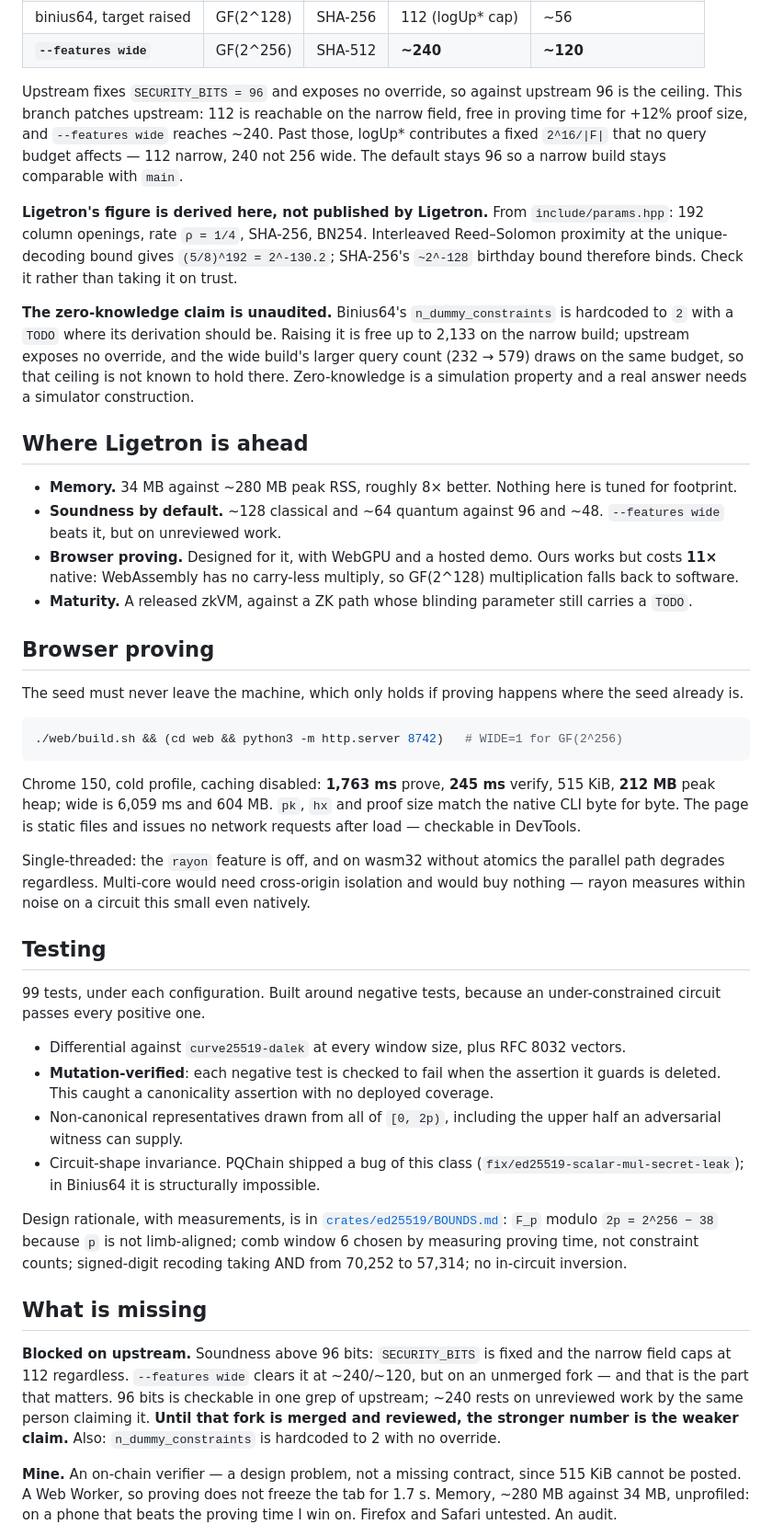
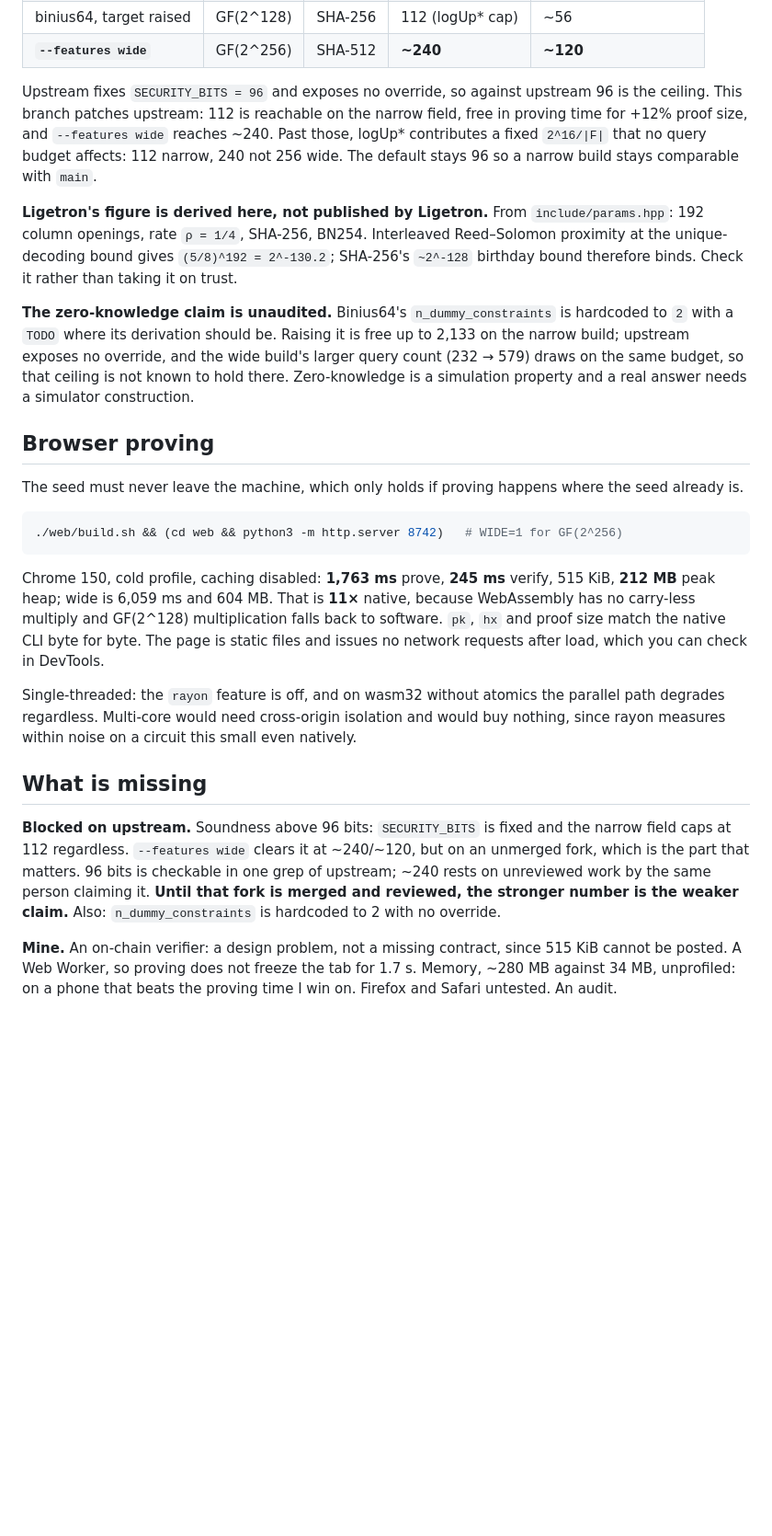
Before and after one commit to rahuljaguste/pq-edDSA, a Markdown page: README.md, the part around one of its changes. Shown at 92% size. Rendered like a GitHub page; blank space fills up the shorter version.

Commit message:
docs: cut the README to 200 lines
From 542 lines and 21 minutes to 200 and 7, keeping every number.

Removed on request: Benchmark methodology, Repository layout, Where
Ligetron is ahead, Testing, Upstream contribution, and the Contributing
prose. Folded: Why Binius64 into the opening, Relations into What it
proves, Usage into Quick start, Design notes into a link.

Three of those sections held the only reference to something, so those
references survive as single lines rather than leaving files unreachable
from the README. The 11x browser penalty moved into Browser proving,
where it belonged anyway. BOUNDS.md (409 lines), SECURITY.md, the
upstream PR and its patch are now a one-line "More" section.

Everything else in those sections was already stated elsewhere: the
34 MB and ~64-bit comparisons are rows in the Results table, the TODO on
the blinding parameter is in Soundness.

Verified: all 28 headline figures present, every link and anchor
resolves.

Cadence: em-dashes 10 to 2, and both survivors are table cells where the
character means "not applicable". Bold 91 to 50, "rather than" 13 to 1.

````diff
--- a/README.md
+++ b/README.md
@@ -121,7 +121,7 @@ regression in the fork: at the same 96-bit target upstream proves in 125 ms, the
 Upstream fixes `SECURITY_BITS = 96` and exposes no override, so against upstream 96 is the
 ceiling. This branch patches upstream: 112 is reachable on the narrow field, free in
 proving time for +12% proof size, and `--features wide` reaches ~240. Past those, logUp\*
-contributes a fixed `2^16/|F|` that no query budget affects — 112 narrow, 240 not 256 wide.
+contributes a fixed `2^16/|F|` that no query budget affects: 112 narrow, 240 not 256 wide.
 The default stays 96 so a narrow build stays comparable with `main`.
 
 **Ligetron's figure is derived here, not published by Ligetron.** From `include/params.hpp`:
@@ -135,18 +135,6 @@ narrow build; upstream exposes no override, and the wide build's larger query co
 579) draws on the same budget, so that ceiling is not known to hold there. Zero-knowledge is
 a simulation property and a real answer needs a simulator construction.
 
-## Where Ligetron is ahead
-
-- **Memory.** 34 MB against ~280 MB peak RSS, roughly 8× better. Nothing here is tuned for
-  footprint.
-- **Soundness by default.** ~128 classical and ~64 quantum against 96 and ~48. `--features
-  wide` beats it, but on unreviewed work.
-- **Browser proving.** Designed for it, with WebGPU and a hosted demo. Ours works but costs
-  **11×** native: WebAssembly has no carry-less multiply, so GF(2^128) multiplication falls
-  back to software.
-- **Maturity.** A released zkVM, against a ZK path whose blinding parameter still carries a
-  `TODO`.
-
 ## Browser proving
 
 The seed must never leave the machine, which only holds if proving happens where the seed
@@ -157,42 +145,25 @@ already is.
 ```
 
 Chrome 150, cold profile, caching disabled: **1,763 ms** prove, **245 ms** verify, 515 KiB,
-**212 MB** peak heap; wide is 6,059 ms and 604 MB. `pk`, `hx` and proof size match the
+**212 MB** peak heap; wide is 6,059 ms and 604 MB. That is **11×** native, because
+WebAssembly has no carry-less multiply and GF(2^128) multiplication falls back to software. `pk`, `hx` and proof size match the
 native CLI byte for byte. The page is static files and issues no network requests after
-load — checkable in DevTools.
+load, which you can check in DevTools.
 
 Single-threaded: the `rayon` feature is off, and on wasm32 without atomics the parallel
 path degrades regardless. Multi-core would need cross-origin isolation and would buy
-nothing — rayon measures within noise on a circuit this small even natively.
-
-## Testing
-
-99 tests, under each configuration. Built around negative tests, because an
-under-constrained circuit passes every positive one.
-
-- Differential against `curve25519-dalek` at every window size, plus RFC 8032 vectors.
-- **Mutation-verified**: each negative test is checked to fail when the assertion it guards
-  is deleted. This caught a canonicality assertion with no deployed coverage.
-- Non-canonical representatives drawn from all of `[0, 2p)`, including the upper half an
-  adversarial witness can supply.
-- Circuit-shape invariance. PQChain shipped a bug of this class
-  (`fix/ed25519-scalar-mul-secret-leak`); in Binius64 it is structurally impossible.
-
-Design rationale, with measurements, is in [`crates/ed25519/BOUNDS.md`](crates/ed25519/BOUNDS.md):
-`F_p` modulo `2p = 2^256 − 38` because `p` is not limb-aligned; comb window 6 chosen by
-measuring proving time, not constraint counts; signed-digit recoding taking AND from 70,252
-to 57,314; no in-circuit inversion.
+nothing, since rayon measures within noise on a circuit this small even natively.
 
 ## What is missing
 
 **Blocked on upstream.** Soundness above 96 bits: `SECURITY_BITS` is fixed and the narrow
 field caps at 112 regardless. `--features wide` clears it at ~240/~120, but on an unmerged
-fork — and that is the part that matters. 96 bits is checkable in one grep of upstream;
+fork, which is the part that matters. 96 bits is checkable in one grep of upstream;
 ~240 rests on unreviewed work by the same person claiming it. **Until that fork is merged
 and reviewed, the stronger number is the weaker claim.** Also: `n_dummy_constraints` is
 hardcoded to 2 with no override.
 
-**Mine.** An on-chain verifier — a design problem, not a missing contract, since 515 KiB
+**Mine.** An on-chain verifier: a design problem, not a missing contract, since 515 KiB
 cannot be posted. A Web Worker, so proving does not freeze the tab for 1.7 s. Memory, ~280
 MB against 34 MB, unprofiled: on a phone that beats the proving time I win on. Firefox and
 Safari untested. An audit.
````
Also changed, not shown: other parts of README.md (+8 -13 lines).
